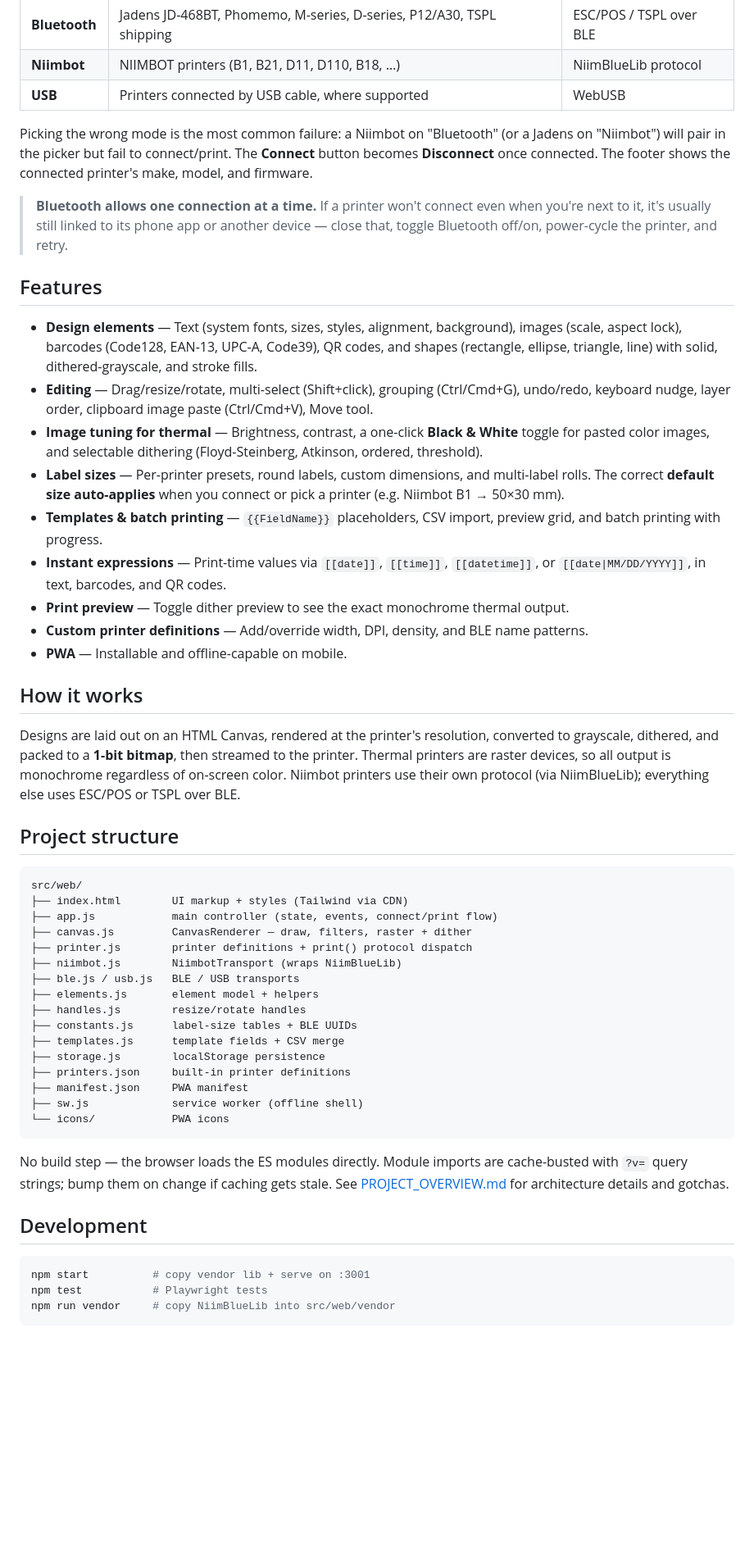
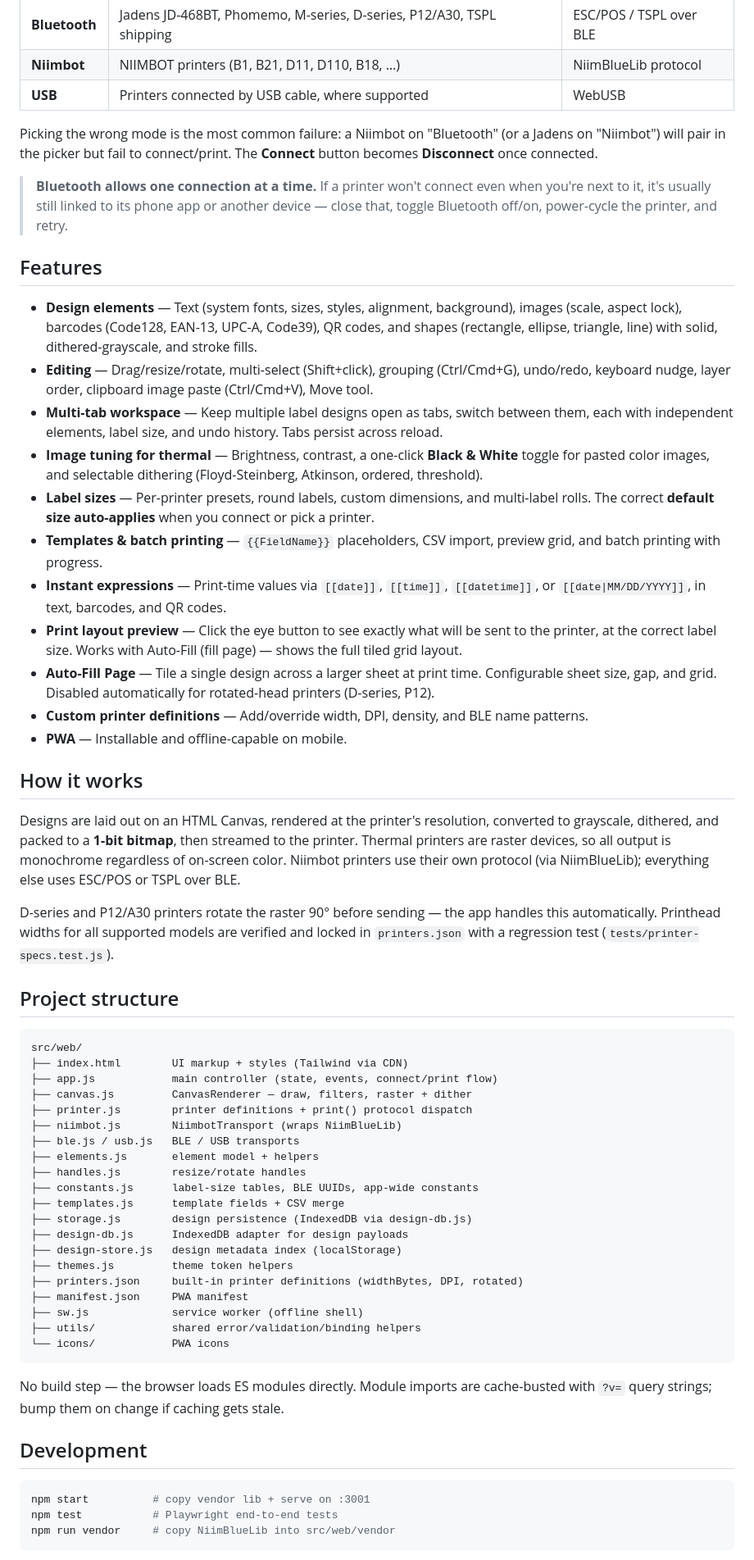
Before and after one commit to kstevens-sw/BLE-Label-Hub, a Markdown page: README.md, the part around one of its changes. Shown at 82% size. Drawn GitHub-style; blank space fills up the shorter version.

````diff
--- a/README.md
+++ b/README.md
@@ -46,7 +40,7 @@ printer. Print Settings does *not* change it.
 
 Picking the wrong mode is the most common failure: a Niimbot on "Bluetooth" (or a Jadens on
 "Niimbot") will pair in the picker but fail to connect/print. The **Connect** button becomes
-**Disconnect** once connected. The footer shows the connected printer's make, model, and firmware.
+**Disconnect** once connected.
 
 > **Bluetooth allows one connection at a time.** If a printer won't connect even when you're
 > next to it, it's usually still linked to its phone app or another device — close that, toggle
@@ -59,15 +53,21 @@ Picking the wrong mode is the most common failure: a Niimbot on "Bluetooth" (or
   (rectangle, ellipse, triangle, line) with solid, dithered-grayscale, and stroke fills.
 - **Editing** — Drag/resize/rotate, multi-select (Shift+click), grouping (Ctrl/Cmd+G),
   undo/redo, keyboard nudge, layer order, clipboard image paste (Ctrl/Cmd+V), Move tool.
+- **Multi-tab workspace** — Keep multiple label designs open as tabs, switch between them, each
+  with independent elements, label size, and undo history. Tabs persist across reload.
 - **Image tuning for thermal** — Brightness, contrast, a one-click **Black & White** toggle for
   pasted color images, and selectable dithering (Floyd-Steinberg, Atkinson, ordered, threshold).
 - **Label sizes** — Per-printer presets, round labels, custom dimensions, and multi-label rolls.
-  The correct **default size auto-applies** when you connect or pick a printer (e.g. Niimbot B1 → 50×30 mm).
+  The correct **default size auto-applies** when you connect or pick a printer.
 - **Templates & batch printing** — `{{FieldName}}` placeholders, CSV import, preview grid, and
   batch printing with progress.
 - **Instant expressions** — Print-time values via `[[date]]`, `[[time]]`, `[[datetime]]`, or
   `[[date|MM/DD/YYYY]]`, in text, barcodes, and QR codes.
-- **Print preview** — Toggle dither preview to see the exact monochrome thermal output.
+- **Print layout preview** — Click the eye button to see exactly what will be sent to the
+  printer, at the correct label size. Works with Auto-Fill (fill page) — shows the full tiled
+  grid layout.
+- **Auto-Fill Page** — Tile a single design across a larger sheet at print time. Configurable
+  sheet size, gap, and grid. Disabled automatically for rotated-head printers (D-series, P12).
 - **Custom printer definitions** — Add/override width, DPI, density, and BLE name patterns.
 - **PWA** — Installable and offline-capable on mobile.
 
@@ -77,6 +77,10 @@ Designs are laid out on an HTML Canvas, rendered at the printer's resolution, co
 grayscale, dithered, and packed to a **1-bit bitmap**, then streamed to the printer. Thermal
 printers are raster devices, so all output is monochrome regardless of on-screen color. Niimbot
 printers use their own protocol (via NiimBlueLib); everything else uses ESC/POS or TSPL over BLE.
+
+D-series and P12/A30 printers rotate the raster 90° before sending — the app handles this
+automatically. Printhead widths for all supported models are verified and locked in
+`printers.json` with a regression test (`tests/printer-specs.test.js`).
 
 ## Project structure
 
@@ -90,24 +94,27 @@ src/web/
 ├── ble.js / usb.js   BLE / USB transports
 ├── elements.js       element model + helpers
 ├── handles.js        resize/rotate handles
-├── constants.js      label-size tables + BLE UUIDs
+├── constants.js      label-size tables, BLE UUIDs, app-wide constants
 ├── templates.js      template fields + CSV merge
-├── storage.js        localStorage persistence
-├── printers.json     built-in printer definitions
+├── storage.js        design persistence (IndexedDB via design-db.js)
+├── design-db.js      IndexedDB adapter for design payloads
+├── design-store.js   design metadata index (localStorage)
+├── themes.js         theme token helpers
+├── printers.json     built-in printer definitions (widthBytes, DPI, rotated)
 ├── manifest.json     PWA manifest
 ├── sw.js             service worker (offline shell)
+├── utils/            shared error/validation/binding helpers
 └── icons/            PWA icons
 ```
 
-No build step — the browser loads the ES modules directly. Module imports are cache-busted with
-`?v=` query strings; bump them on change if caching gets stale. See
-[PROJECT_OVERVIEW.md](PROJECT_OVERVIEW.md) for architecture details and gotchas.
+No build step — the browser loads ES modules directly. Module imports are cache-busted with
+`?v=` query strings; bump them on change if caching gets stale.
 
 ## Development
 
 ```bash
 npm start          # copy vendor lib + serve on :3001
-npm test           # Playwright tests
+npm test           # Playwright end-to-end tests
 npm run vendor     # copy NiimBlueLib into src/web/vendor
 ```
 
````
Also changed, not shown: other parts of README.md (+15 -12 lines).
